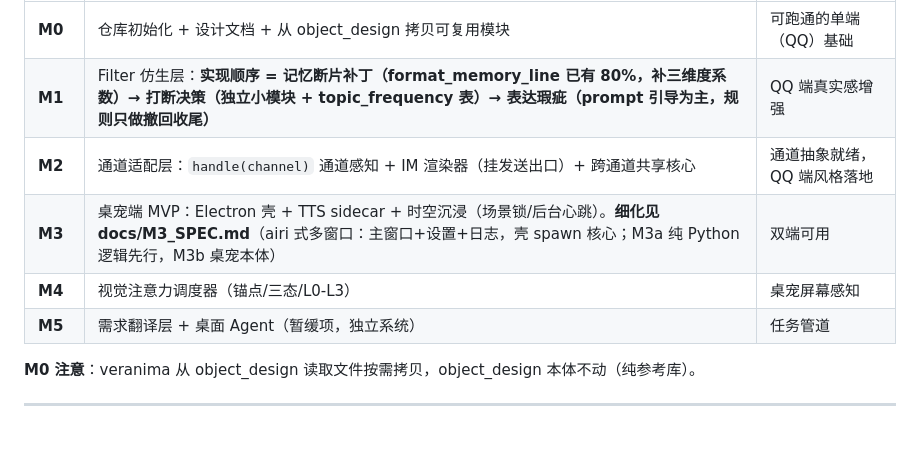
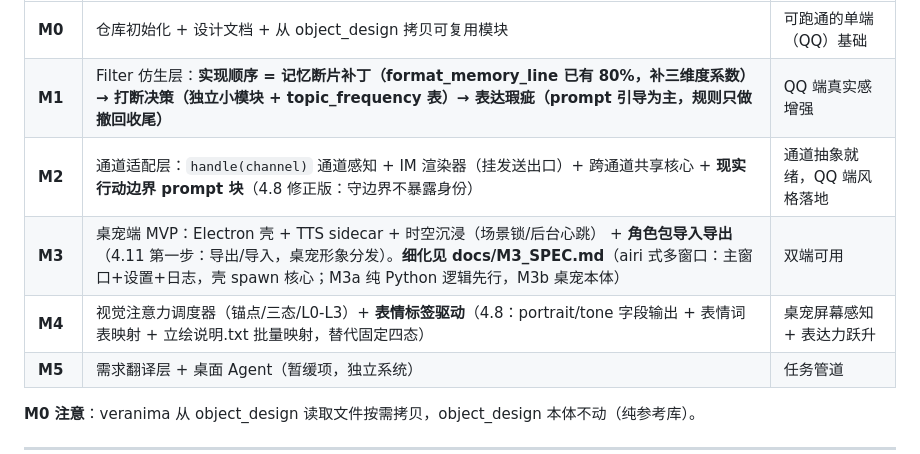
Before and after one commit to KamisugiMizuki/veranima-companion, a Markdown page: docs/DESIGN.md, the part around the change. Drawn GitHub-style; blank space fills up the shorter version.

Commit message:
docs: 里程碑更新——sakura 借鉴内容分配至 M2/M3/M4
- M2：+现实行动边界 prompt 块（4.8 修正版）
- M3：+角色包导入导出（4.11 第一步）
- M4：+表情标签驱动（4.8 portrait/tone + 立绘说明批量映射）
- M5 保持暂缓；studio 独立子模块 4.12 不入里程碑

```diff
--- a/docs/DESIGN.md
+++ b/docs/DESIGN.md
@@ -376,9 +376,9 @@ QQ 里是「打字利落但有温度的朋友」，桌宠里是「坐在旁边
 | --- | --- | --- |
 | **M0** | 仓库初始化 + 设计文档 + 从 object_design 拷贝可复用模块 | 可跑通的单端（QQ）基础 |
 | **M1** | Filter 仿生层：**实现顺序 = 记忆断片补丁（format_memory_line 已有 80%，补三维度系数）→ 打断决策（独立小模块 + topic_frequency 表）→ 表达瑕疵（prompt 引导为主，规则只做撤回收尾）** | QQ 端真实感增强 |
-| **M2** | 通道适配层：`handle(channel)` 通道感知 + IM 渲染器（挂发送出口）+ 跨通道共享核心 | 通道抽象就绪，QQ 端风格落地 |
-| **M3** | 桌宠端 MVP：Electron 壳 + TTS sidecar + 时空沉浸（场景锁/后台心跳）。**细化见 docs/M3_SPEC.md**（airi 式多窗口：主窗口+设置+日志，壳 spawn 核心；M3a 纯 Python 逻辑先行，M3b 桌宠本体） | 双端可用 |
-| **M4** | 视觉注意力调度器（锚点/三态/L0-L3） | 桌宠屏幕感知 |
+| **M2** | 通道适配层：`handle(channel)` 通道感知 + IM 渲染器（挂发送出口）+ 跨通道共享核心 + **现实行动边界 prompt 块**（4.8 修正版：守边界不暴露身份） | 通道抽象就绪，QQ 端风格落地 |
+| **M3** | 桌宠端 MVP：Electron 壳 + TTS sidecar + 时空沉浸（场景锁/后台心跳） + **角色包导入导出**（4.11 第一步：导出/导入，桌宠形象分发）。**细化见 docs/M3_SPEC.md**（airi 式多窗口：主窗口+设置+日志，壳 spawn 核心；M3a 纯 Python 逻辑先行，M3b 桌宠本体） | 双端可用 |
+| **M4** | 视觉注意力调度器（锚点/三态/L0-L3）+ **表情标签驱动**（4.8：portrait/tone 字段输出 + 表情词表映射 + 立绘说明.txt 批量映射，替代固定四态） | 桌宠屏幕感知 + 表达力跃升 |
 | **M5** | 需求翻译层 + 桌面 Agent（暂缓项，独立系统） | 任务管道 |
 
 **M0 注意**：veranima 从 object_design 读取文件按需拷贝，object_design 本体不动（纯参考库）。
```
